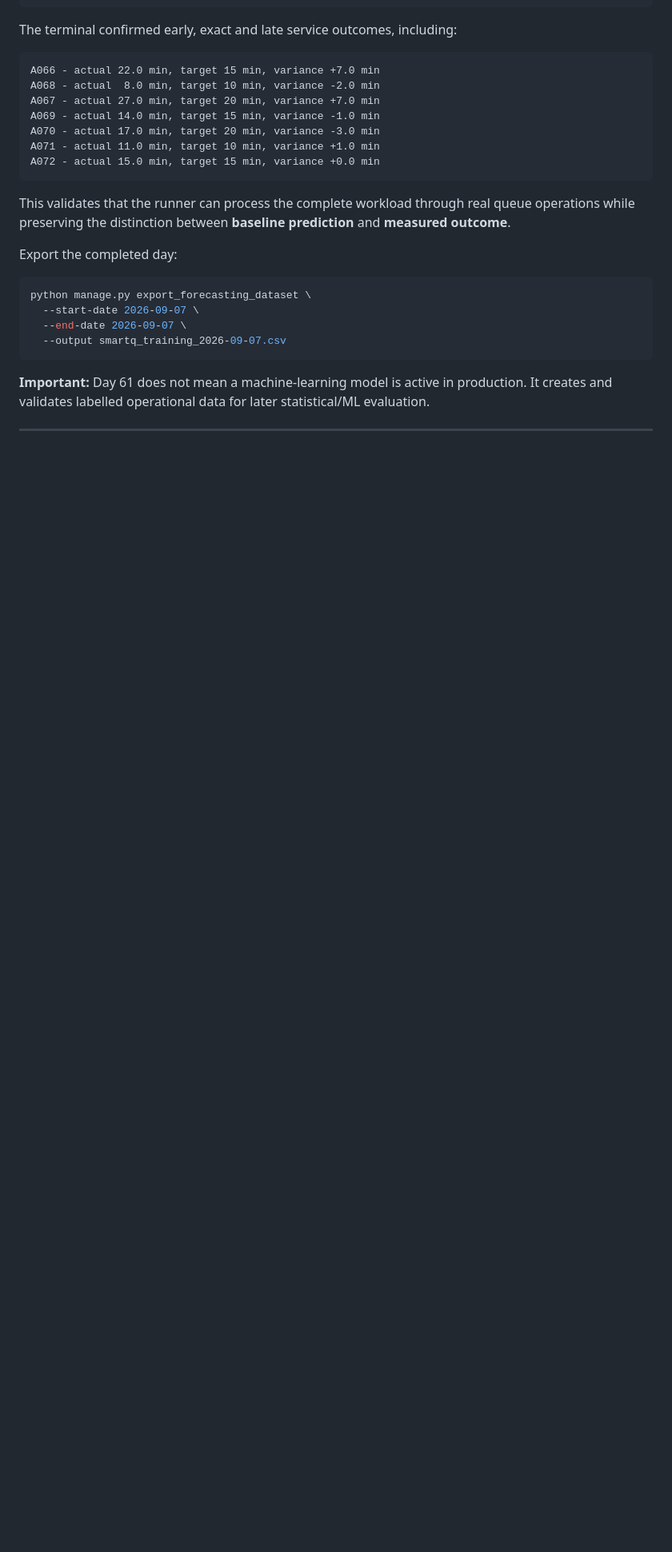
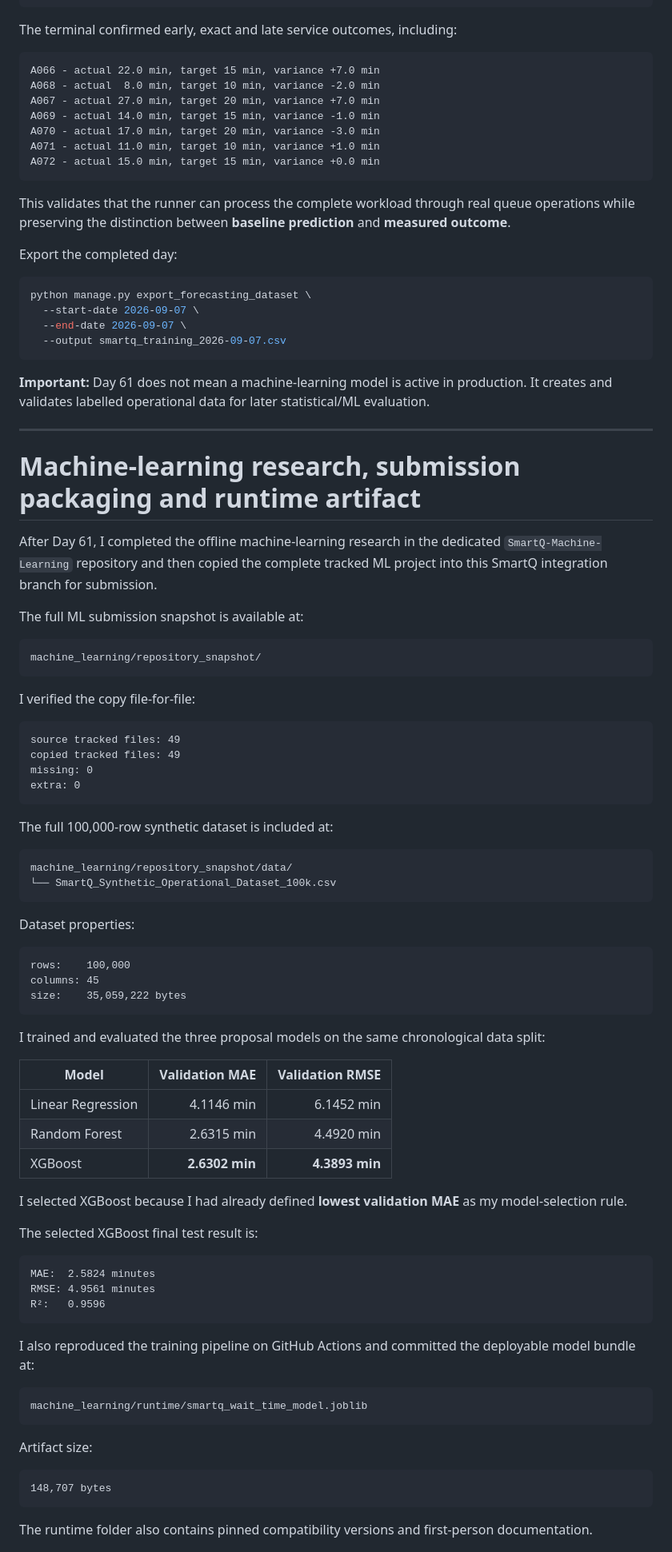
Before and after one commit to Katlegojack/SmartQ, a Markdown page: README.md, the part around one of its changes. Shown at 80% size. GitHub-like rendering; blank space fills up the shorter version.

Commit message:
Update SmartQ README for ML packaging and integration status

````diff
--- a/README.md
+++ b/README.md
@@ -348,3 +349,69 @@ python manage.py export_forecasting_dataset \
 
 ---
 
+# Machine-learning research, submission packaging and runtime artifact
+
+After Day 61, I completed the offline machine-learning research in the dedicated `SmartQ-Machine-Learning` repository and then copied the complete tracked ML project into this SmartQ integration branch for submission.
+
+The full ML submission snapshot is available at:
+
+```text
+machine_learning/repository_snapshot/
+```
+
+I verified the copy file-for-file:
+
+```text
+source tracked files: 49
+copied tracked files: 49
+missing: 0
+extra: 0
+```
+
+The full 100,000-row synthetic dataset is included at:
+
+```text
+machine_learning/repository_snapshot/data/
+└── SmartQ_Synthetic_Operational_Dataset_100k.csv
+```
+
+Dataset properties:
+
+```text
+rows:    100,000
+columns: 45
+size:    35,059,222 bytes
+```
+
+I trained and evaluated the three proposal models on the same chronological data split:
+
+| Model | Validation MAE | Validation RMSE |
+|---|---:|---:|
+| Linear Regression | 4.1146 min | 6.1452 min |
+| Random Forest | 2.6315 min | 4.4920 min |
+| XGBoost | **2.6302 min** | **4.3893 min** |
+
+I selected XGBoost because I had already defined **lowest validation MAE** as my model-selection rule.
+
+The selected XGBoost final test result is:
+
+```text
+MAE:  2.5824 minutes
+RMSE: 4.9561 minutes
+R²:   0.9596
+```
+
+I also reproduced the training pipeline on GitHub Actions and committed the deployable model bundle at:
+
+```text
+machine_learning/runtime/smartq_wait_time_model.joblib
+```
+
+Artifact size:
+
+```text
+148,707 bytes
+```
+
+The runtime folder also contains pinned compatibility versions and first-person documentation.
+
````
Also changed, not shown: other parts of README.md (+62 -10 lines).
